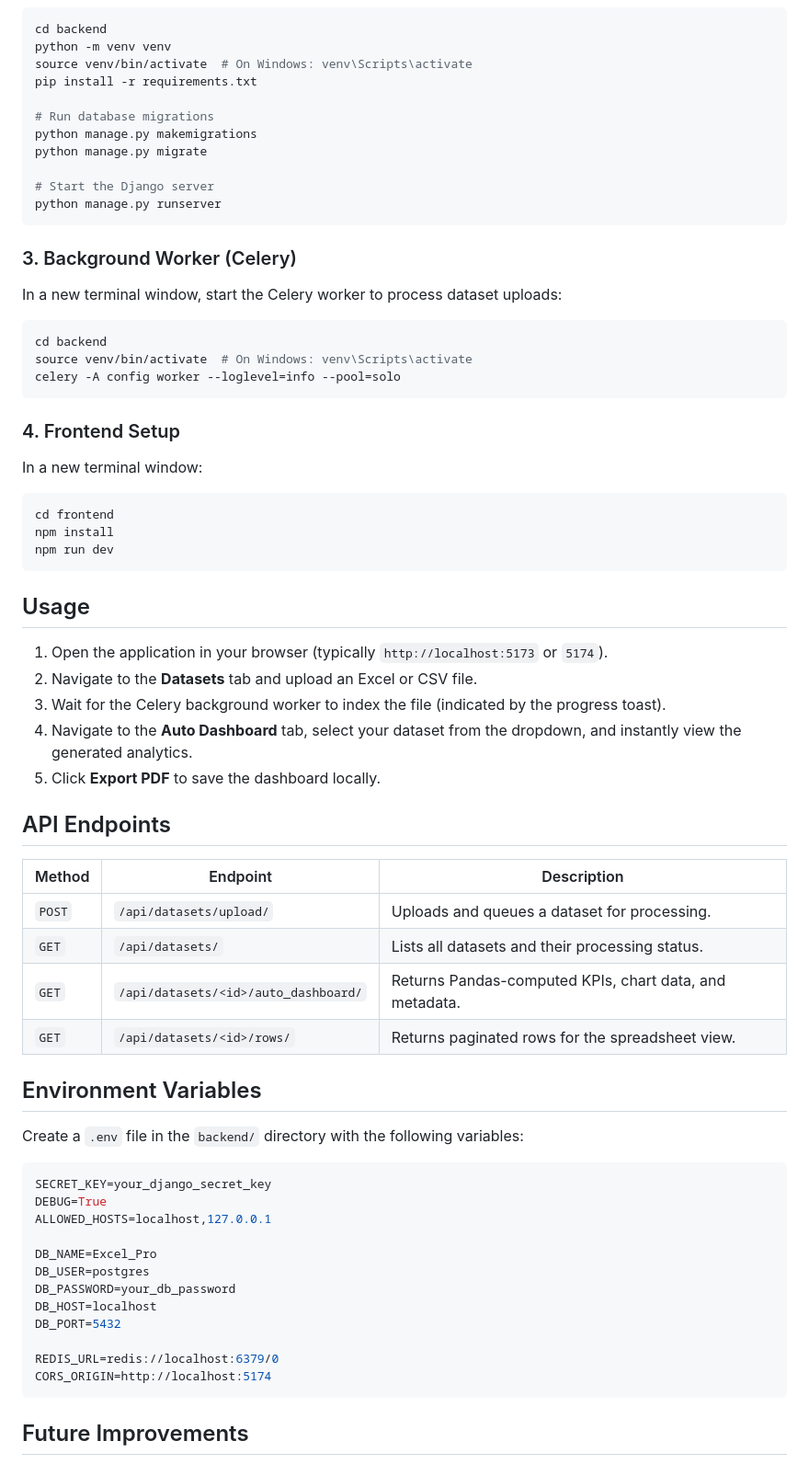
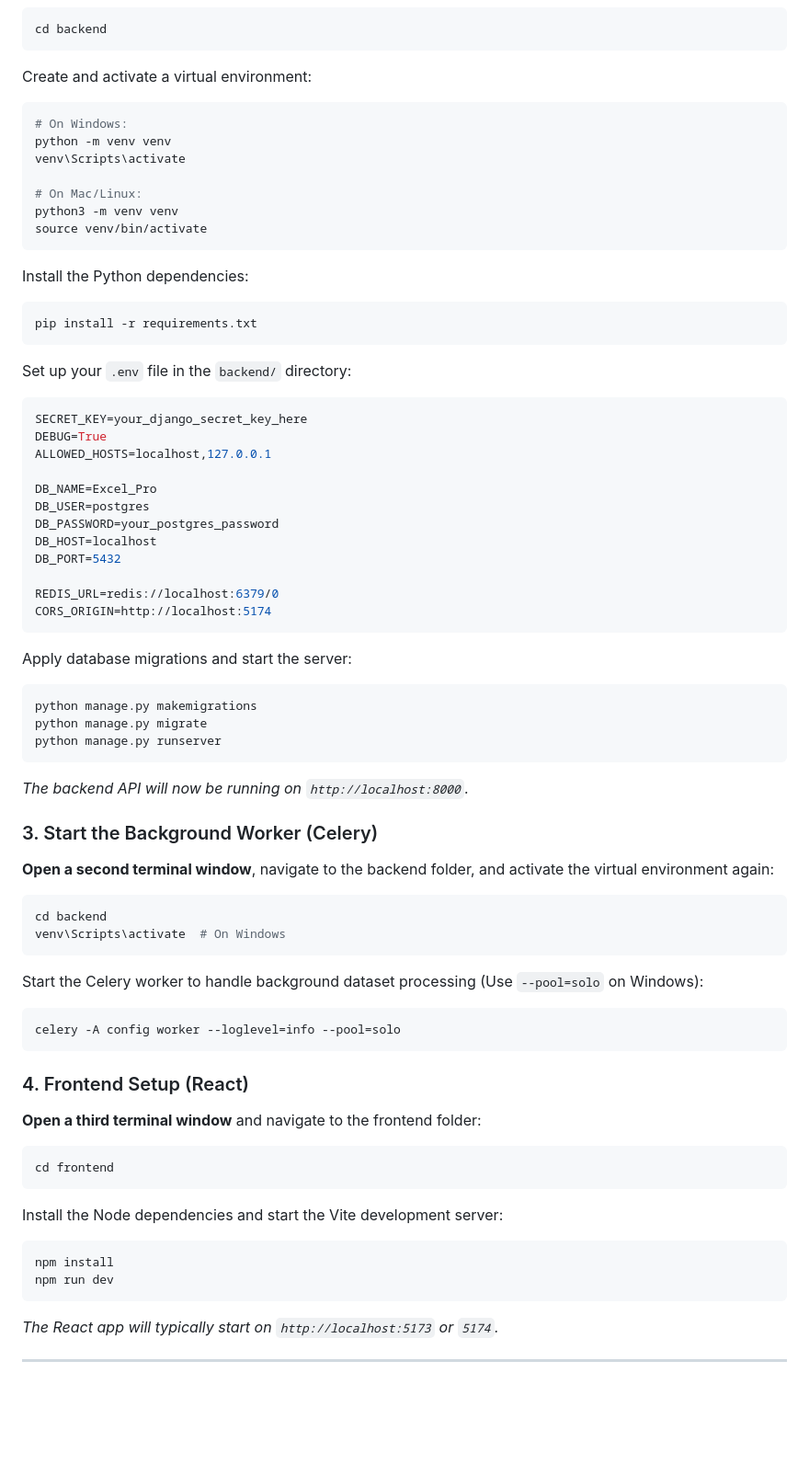
Before and after one commit to DeadlyPro34/DATA_PRO, a Markdown page: README.md, the part around one of its changes. Shown at 92% size. Drawn GitHub-style; blank space fills up the shorter version.

````diff
--- a/README.md
+++ b/README.md
@@ -64,62 +63,32 @@ cd DATA_PRO
 ```bash
 cd backend
-python -m venv venv
-source venv/bin/activate  # On Windows: venv\Scripts\activate
-pip install -r requirements.txt
-
-# Run database migrations
-python manage.py makemigrations
-python manage.py migrate
-
-# Start the Django server
-python manage.py runserver
 ```
 
-### 3. Background Worker (Celery)
-In a new terminal window, start the Celery worker to process dataset uploads:
+Create and activate a virtual environment:
 ```bash
-cd backend
-source venv/bin/activate  # On Windows: venv\Scripts\activate
-celery -A config worker --loglevel=info --pool=solo
+# On Windows:
+python -m venv venv
+venv\Scripts\activate
+
+# On Mac/Linux:
+python3 -m venv venv
+source venv/bin/activate
 ```
 
-### 4. Frontend Setup
-In a new terminal window:
+Install the Python dependencies:
 ```bash
-cd frontend
-npm install
-npm run dev
+pip install -r requirements.txt
 ```
 
-## Usage
-
-1. Open the application in your browser (typically `http://localhost:5173` or `5174`).
-2. Navigate to the **Datasets** tab and upload an Excel or CSV file.
-3. Wait for the Celery background worker to index the file (indicated by the progress toast).
-4. Navigate to the **Auto Dashboard** tab, select your dataset from the dropdown, and instantly view the generated analytics.
-5. Click **Export PDF** to save the dashboard locally.
-
-## API Endpoints
-
-| Method | Endpoint | Description |
-|--------|----------|-------------|
-| `POST` | `/api/datasets/upload/` | Uploads and queues a dataset for processing. |
-| `GET`  | `/api/datasets/` | Lists all datasets and their processing status. |
-| `GET`  | `/api/datasets/<id>/auto_dashboard/` | Returns Pandas-computed KPIs, chart data, and metadata. |
-| `GET`  | `/api/datasets/<id>/rows/` | Returns paginated rows for the spreadsheet view. |
-
-## Environment Variables
-
-Create a `.env` file in the `backend/` directory with the following variables:
-
+Set up your `.env` file in the `backend/` directory:
 ```env
-SECRET_KEY=your_django_secret_key
+SECRET_KEY=your_django_secret_key_here
 DEBUG=True
 ALLOWED_HOSTS=localhost,127.0.0.1
 
 DB_NAME=Excel_Pro
 DB_USER=postgres
-DB_PASSWORD=your_db_password
+DB_PASSWORD=your_postgres_password
 DB_HOST=localhost
 DB_PORT=5432
 
@@ -127,4 +96,37 @@ REDIS_URL=redis://localhost:6379/0
 CORS_ORIGIN=http://localhost:5174
 ```
 
-## Future Improvements
+Apply database migrations and start the server:
+```bash
+python manage.py makemigrations
+python manage.py migrate
+python manage.py runserver
+```
+*The backend API will now be running on `http://localhost:8000`.*
+
+### 3. Start the Background Worker (Celery)
+**Open a second terminal window**, navigate to the backend folder, and activate the virtual environment again:
+```bash
+cd backend
+venv\Scripts\activate  # On Windows
+```
+Start the Celery worker to handle background dataset processing (Use `--pool=solo` on Windows):
+```bash
+celery -A config worker --loglevel=info --pool=solo
+```
+
+### 4. Frontend Setup (React)
+**Open a third terminal window** and navigate to the frontend folder:
+```bash
+cd frontend
+```
+
+Install the Node dependencies and start the Vite development server:
+```bash
+npm install
+npm run dev
+```
+*The React app will typically start on `http://localhost:5173` or `5174`.*
+
+---
+
````
Also changed, not shown: other parts of README.md (+66 -43 lines).
